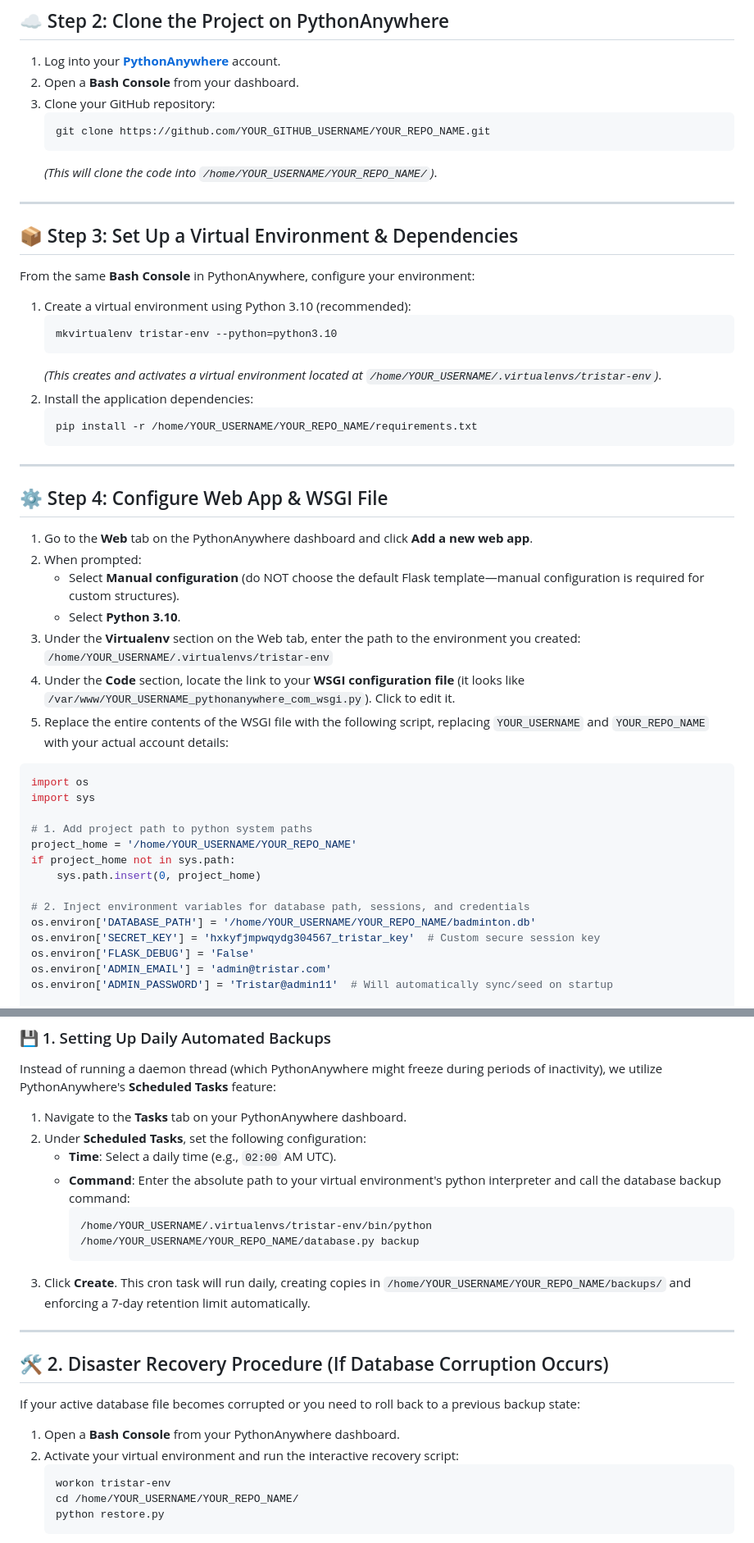
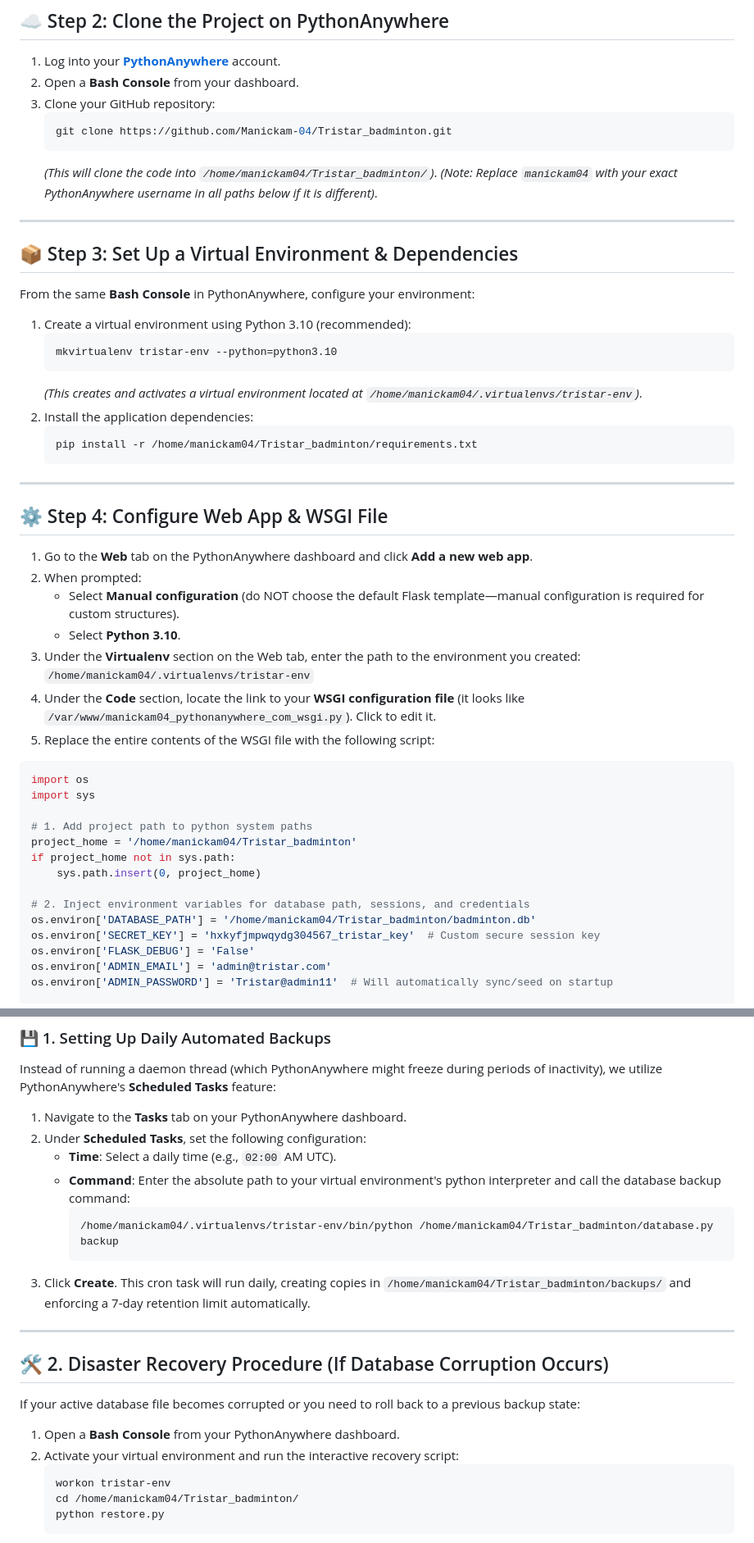
Before and after one commit to Manickam-04/Tristar_badminton, a Markdown page: deployment_guide.md, 2 parts joined by grey strips. Shown at 82% size. Rendered like a GitHub page.

Commit message:
Update deployment guide with custom paths and URLs

````diff
--- a/deployment_guide.md
+++ b/deployment_guide.md
@@ -26,9 +26,10 @@ Before deploying, ensure all latest changes are committed and pushed to your Git
 2. Open a **Bash Console** from your dashboard.
 3. Clone your GitHub repository:
    ```bash
-   git clone https://github.com/YOUR_GITHUB_USERNAME/YOUR_REPO_NAME.git
+   git clone https://github.com/Manickam-04/Tristar_badminton.git
    ```
-   *(This will clone the code into `/home/YOUR_USERNAME/YOUR_REPO_NAME/`)*.
+   *(This will clone the code into `/home/manickam04/Tristar_badminton/`)*.
+   *(Note: Replace `manickam04` with your exact PythonAnywhere username in all paths below if it is different)*.
 
 ---
 
@@ -40,10 +41,10 @@ From the same **Bash Console** in PythonAnywhere, configure your environment:
    ```bash
    mkvirtualenv tristar-env --python=python3.10
    ```
-   *(This creates and activates a virtual environment located at `/home/YOUR_USERNAME/.virtualenvs/tristar-env`)*.
+   *(This creates and activates a virtual environment located at `/home/manickam04/.virtualenvs/tristar-env`)*.
 2. Install the application dependencies:
    ```bash
-   pip install -r /home/YOUR_USERNAME/YOUR_REPO_NAME/requirements.txt
+   pip install -r /home/manickam04/Tristar_badminton/requirements.txt
    ```
 
 ---
@@ -55,21 +56,21 @@ From the same **Bash Console** in PythonAnywhere, configure your environment:
    - Select **Manual configuration** (do NOT choose the default Flask template—manual configuration is required for custom structures).
    - Select **Python 3.10**.
 3. Under the **Virtualenv** section on the Web tab, enter the path to the environment you created:
-   `/home/YOUR_USERNAME/.virtualenvs/tristar-env`
-4. Under the **Code** section, locate the link to your **WSGI configuration file** (it looks like `/var/www/YOUR_USERNAME_pythonanywhere_com_wsgi.py`). Click to edit it.
-5. Replace the entire contents of the WSGI file with the following script, replacing `YOUR_USERNAME` and `YOUR_REPO_NAME` with your actual account details:
+   `/home/manickam04/.virtualenvs/tristar-env`
+4. Under the **Code** section, locate the link to your **WSGI configuration file** (it looks like `/var/www/manickam04_pythonanywhere_com_wsgi.py`). Click to edit it.
+5. Replace the entire contents of the WSGI file with the following script:
 
 ```python
 import os
 import sys
 
 # 1. Add project path to python system paths
-project_home = '/home/YOUR_USERNAME/YOUR_REPO_NAME'
+project_home = '/home/manickam04/Tristar_badminton'
 if project_home not in sys.path:
     sys.path.insert(0, project_home)
 
 # 2. Inject environment variables for database path, sessions, and credentials
-os.environ['DATABASE_PATH'] = '/home/YOUR_USERNAME/YOUR_REPO_NAME/badminton.db'
+os.environ['DATABASE_PATH'] = '/home/manickam04/Tristar_badminton/badminton.db'
 os.environ['SECRET_KEY'] = 'hxkyfjmpwqydg304567_tristar_key'  # Custom secure session key
 os.environ['FLASK_DEBUG'] = 'False'
 os.environ['ADMIN_EMAIL'] = 'admin@tristar.com'
@@ -95,9 +96,9 @@ Instead of running a daemon thread (which PythonAnywhere might freeze during per
    - **Time**: Select a daily time (e.g., `02:00` AM UTC).
    - **Command**: Enter the absolute path to your virtual environment's python interpreter and call the database backup command:
      ```bash
-     /home/YOUR_USERNAME/.virtualenvs/tristar-env/bin/python /home/YOUR_USERNAME/YOUR_REPO_NAME/database.py backup
+     /home/manickam04/.virtualenvs/tristar-env/bin/python /home/manickam04/Tristar_badminton/database.py backup
      ```
-3. Click **Create**. This cron task will run daily, creating copies in `/home/YOUR_USERNAME/YOUR_REPO_NAME/backups/` and enforcing a 7-day retention limit automatically.
+3. Click **Create**. This cron task will run daily, creating copies in `/home/manickam04/Tristar_badminton/backups/` and enforcing a 7-day retention limit automatically.
 
 ---
 
@@ -109,7 +110,7 @@ If your active database file becomes corrupted or you need to roll back to a pre
 2. Activate your virtual environment and run the interactive recovery script:
    ```bash
    workon tristar-env
-   cd /home/YOUR_USERNAME/YOUR_REPO_NAME/
+   cd /home/manickam04/Tristar_badminton/
    python restore.py
    ```
 3. The restore utility will scan your `/backups/` directory and list available snapshots (sorted chronologically).
````
Also changed, not shown: other parts of deployment_guide.md (+4 -4 lines).
